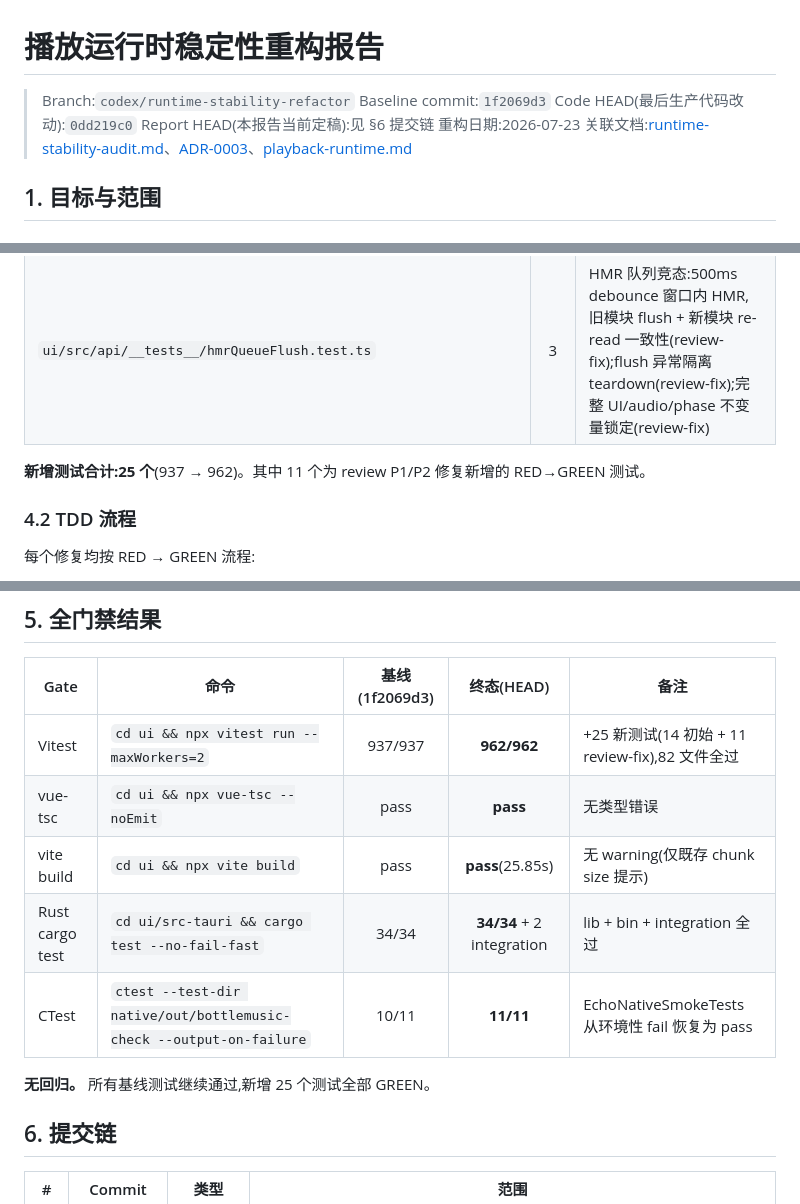
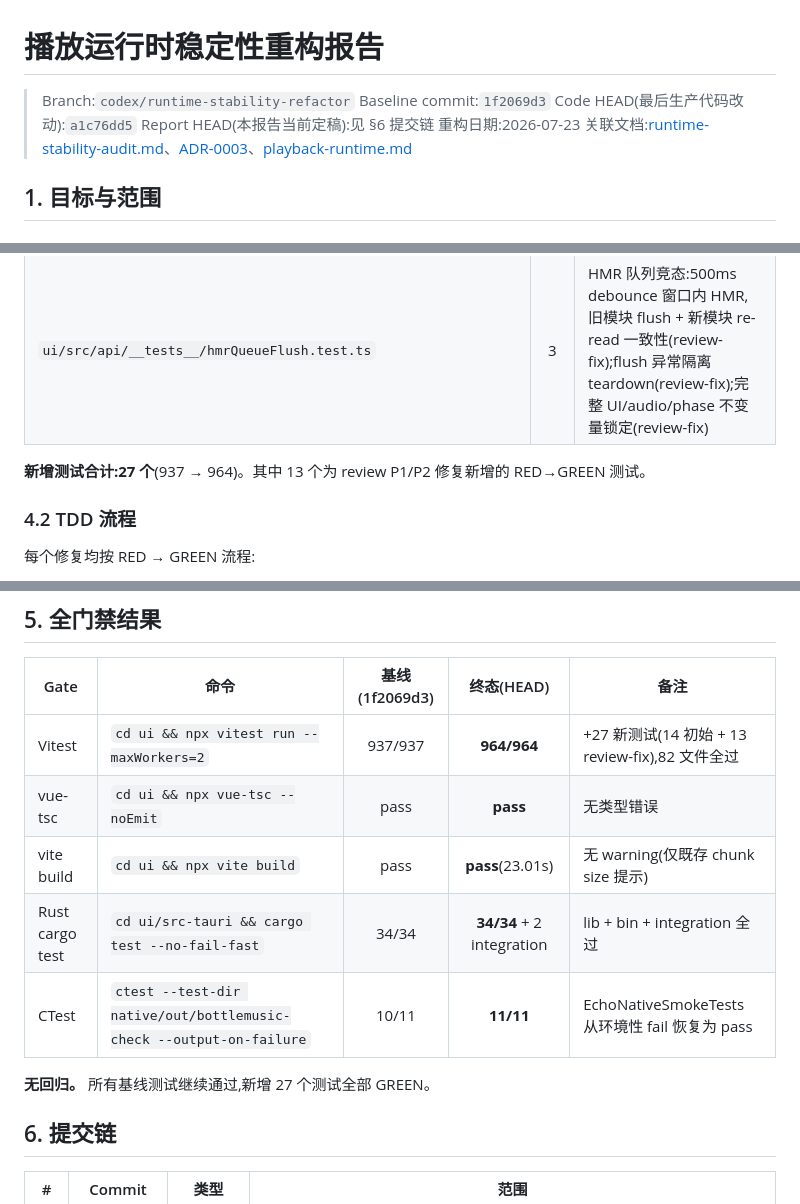
Before and after one commit to Ningbottle/BottlePlayer, a Markdown page: docs/wiki/refactor-report.md, 3 parts joined by grey strips. Drawn GitHub-style.

```diff
--- a/docs/wiki/refactor-report.md
+++ b/docs/wiki/refactor-report.md
@@ -2,7 +2,7 @@
 
 > Branch:`codex/runtime-stability-refactor`
 > Baseline commit:`1f2069d3`
-> Code HEAD(最后生产代码改动):`0dd219c0`
+> Code HEAD(最后生产代码改动):`a1c76dd5`
 > Report HEAD(本报告当前定稿):见 §6 提交链
 > 重构日期:2026-07-23
 > 关联文档:[runtime-stability-audit.md](../../.superpowers/sdd/runtime-stability-audit.md)、[ADR-0003](../adr/0003-shared-audio-hmr-lifecycle.md)、[playback-runtime.md](./playback-runtime.md)
@@ -279,7 +302,7 @@ if (typeof window !== 'undefined') {
 | `ui/src/api/__tests__/audioLifecycleOwnership.test.ts` | 4 | R3: dispose 关闭 ctx、dispose 后新建 fresh ctx、dispose idempotent、close() rejection 经 .catch() 吞掉(review-fix) |
 | `ui/src/api/__tests__/hmrQueueFlush.test.ts` | 3 | HMR 队列竞态:500ms debounce 窗口内 HMR,旧模块 flush + 新模块 re-read 一致性(review-fix);flush 异常隔离 teardown(review-fix);完整 UI/audio/phase 不变量锁定(review-fix) |
 
-**新增测试合计:25 个**(937 → 962)。其中 11 个为 review P1/P2 修复新增的 RED→GREEN 测试。
+**新增测试合计:27 个**(937 → 964)。其中 13 个为 review P1/P2 修复新增的 RED→GREEN 测试。
 
 ### 4.2 TDD 流程
 
@@ -301,13 +324,13 @@ if (typeof window !== 'undefined') {
 
 | Gate | 命令 | 基线(1f2069d3) | 终态(HEAD) | 备注 |
 |------|------|:---:|:---:|------|
-| Vitest | `cd ui && npx vitest run --maxWorkers=2` | 937/937 | **962/962** | +25 新测试(14 初始 + 11 review-fix),82 文件全过 |
+| Vitest | `cd ui && npx vitest run --maxWorkers=2` | 937/937 | **964/964** | +27 新测试(14 初始 + 13 review-fix),82 文件全过 |
 | vue-tsc | `cd ui && npx vue-tsc --noEmit` | pass | **pass** | 无类型错误 |
-| vite build | `cd ui && npx vite build` | pass | **pass**(25.85s) | 无 warning(仅既存 chunk size 提示) |
+| vite build | `cd ui && npx vite build` | pass | **pass**(23.01s) | 无 warning(仅既存 chunk size 提示) |
 | Rust cargo test | `cd ui/src-tauri && cargo test --no-fail-fast` | 34/34 | **34/34** + 2 integration | lib + bin + integration 全过 |
 | CTest | `ctest --test-dir native/out/bottlemusic-check --output-on-failure` | 10/11 | **11/11** | EchoNativeSmokeTests 从环境性 fail 恢复为 pass |
 
-**无回归。** 所有基线测试继续通过,新增 25 个测试全部 GREEN。
+**无回归。** 所有基线测试继续通过,新增 27 个测试全部 GREEN。
 
 ## 6. 提交链
 
```
Also changed, not shown: other parts of docs/wiki/refactor-report.md (+28 -3 lines).
